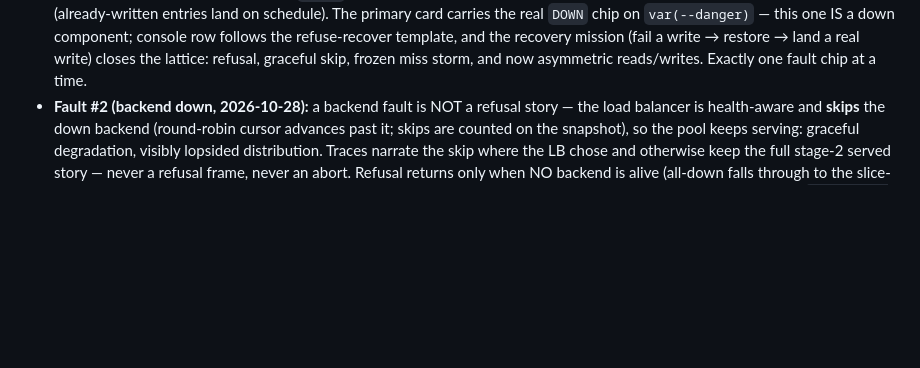
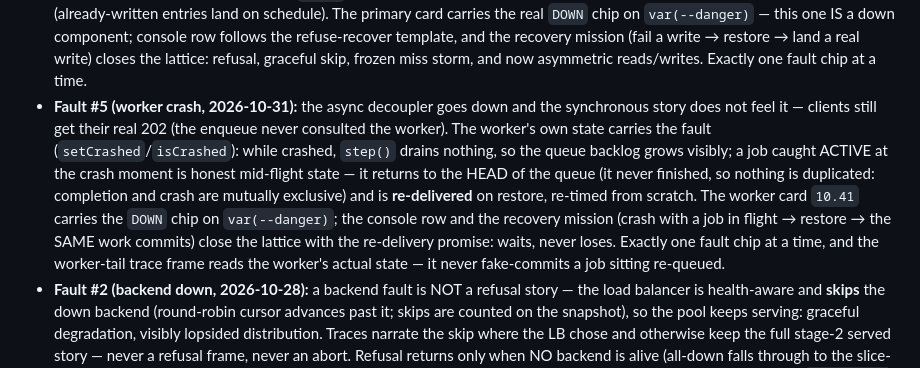
Before and after one commit to awingrove/stack-orrery, a Markdown page: DESIGN.md, the part around the change. Drawn GitHub-style; blank space fills up the shorter version.

```diff
--- a/DESIGN.md
+++ b/DESIGN.md
@@ -356,6 +356,20 @@ right frame`, em-dash where one run ended sooner) with a `9 vs 6 hops ·
   the recovery mission (fail a write → restore → land a real write)
   closes the lattice: refusal, graceful skip, frozen miss storm, and now
   asymmetric reads/writes. Exactly one fault chip at a time.
+- **Fault #5 (worker crash, 2026-10-31):** the async decoupler goes down and
+  the synchronous story does not feel it — clients still get their real
+  202 (the enqueue never consulted the worker). The worker's own state
+  carries the fault (`setCrashed`/`isCrashed`): while crashed, `step()`
+  drains nothing, so the queue backlog grows visibly; a job caught ACTIVE
+  at the crash moment is honest mid-flight state — it returns to the HEAD
+  of the queue (it never finished, so nothing is duplicated: completion
+  and crash are mutually exclusive) and is **re-delivered** on restore,
+  re-timed from scratch. The worker card `10.41` carries the `DOWN` chip
+  on `var(--danger)`; the console row and the recovery mission (crash with
+  a job in flight → restore → the SAME work commits) close the lattice
+  with the re-delivery promise: waits, never loses. Exactly one fault chip
+  at a time, and the worker-tail trace frame reads the worker's actual
+  state — it never fake-commits a job sitting re-queued.
 - **Fault #2 (backend down, 2026-10-28):** a backend fault is NOT a refusal
   story — the load balancer is health-aware and **skips** the down backend
   (round-robin cursor advances past it; skips are counted on the snapshot),
```
Also changed, not shown: docs/plans/2026-10-31-b6e-worker-crash.md (added, +107 -0 lines).
